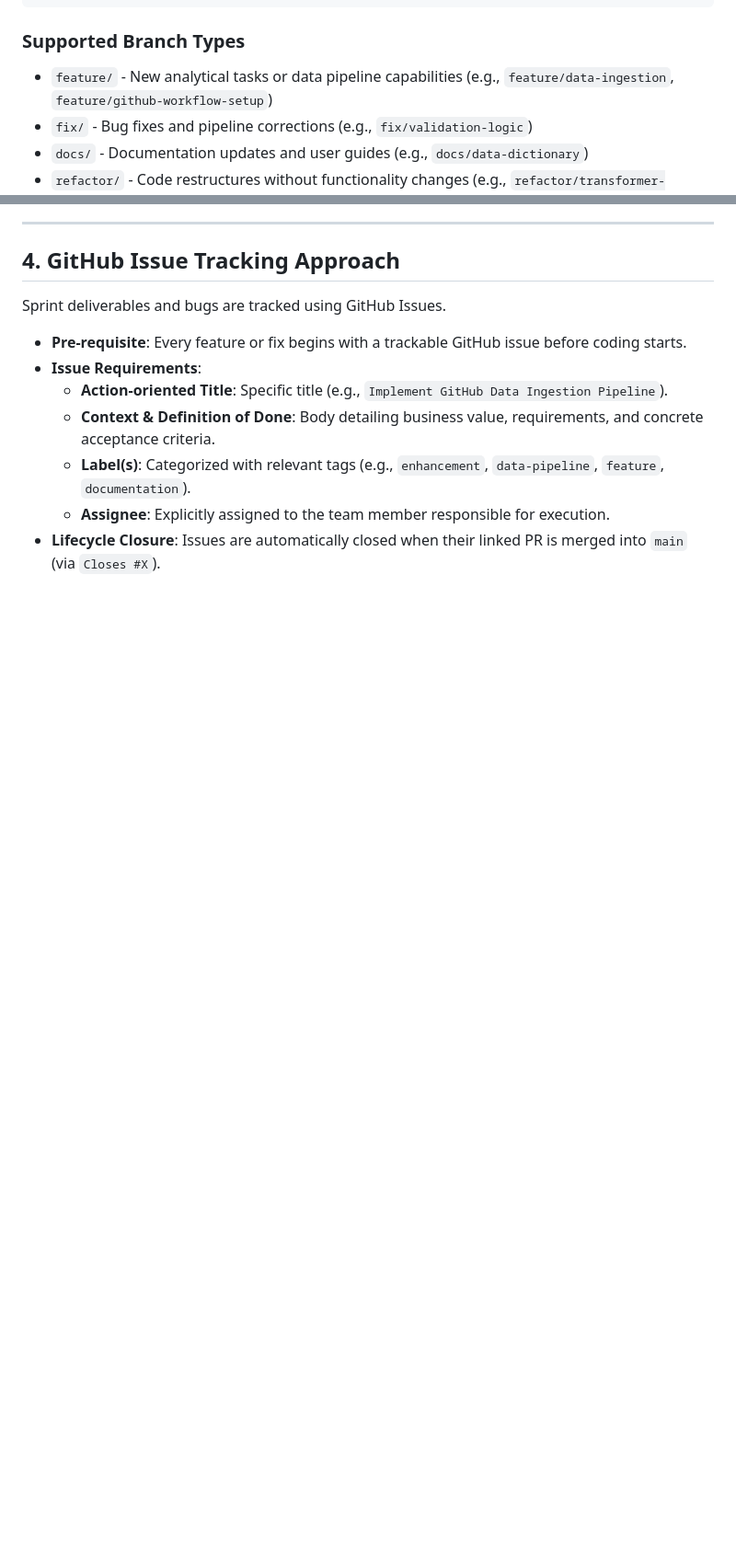
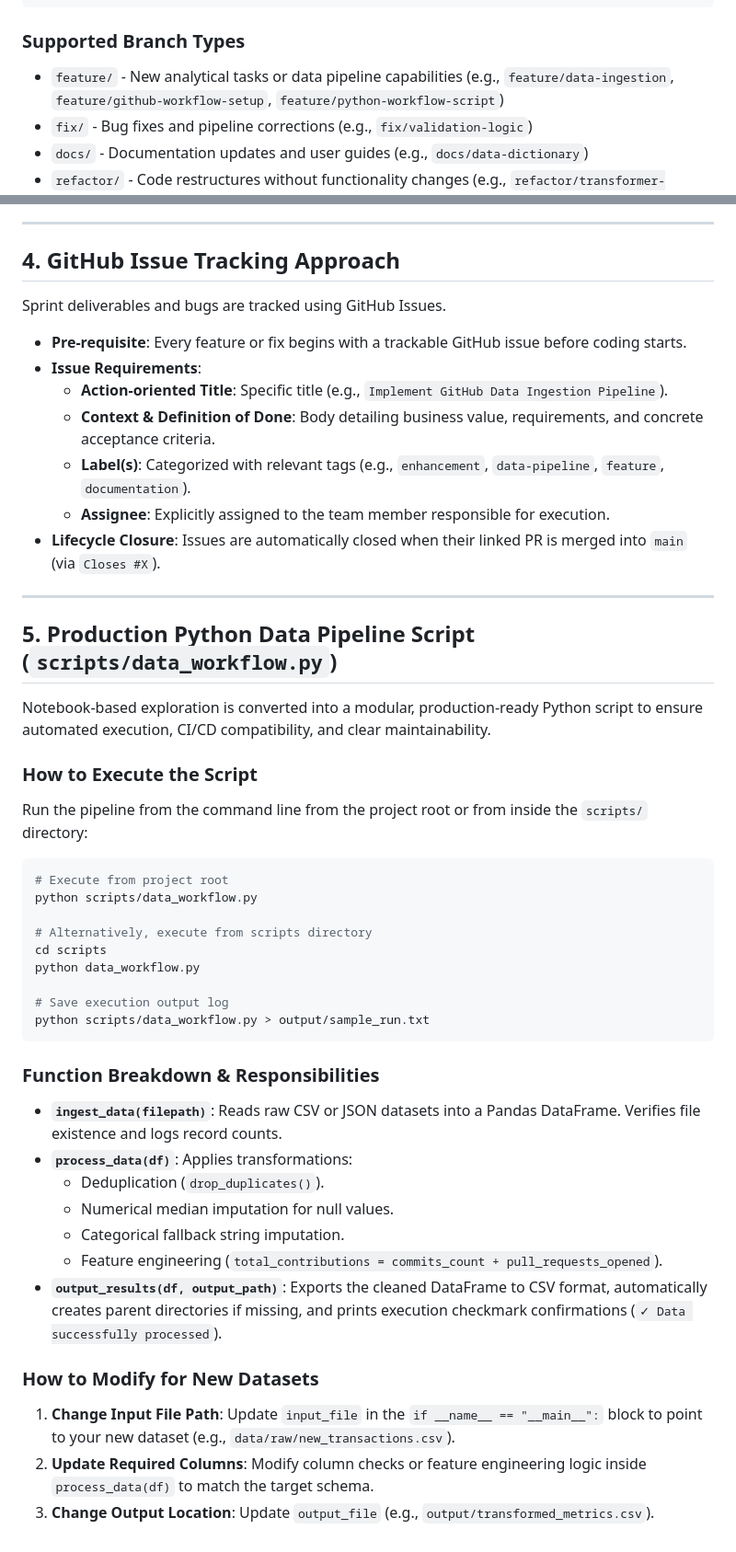
Before and after one commit to Msush3005/GitGuide-Analytics-, a Markdown page: GitGuide-Analytics-/WORKFLOW.md, 2 parts joined by grey strips. Shown at 92% size. GitHub-like rendering; blank space fills up the shorter version.

Commit message:
docs: update WORKFLOW.md with script execution guide

````diff
--- a/GitGuide-Analytics-/WORKFLOW.md
+++ b/GitGuide-Analytics-/WORKFLOW.md
@@ -17,7 +17,7 @@ Our team utilizes a structured feature-branch workflow to keep the production co
 ```
 
 ### Supported Branch Types
-- `feature/` - New analytical tasks or data pipeline capabilities (e.g., `feature/data-ingestion`, `feature/github-workflow-setup`)
+- `feature/` - New analytical tasks or data pipeline capabilities (e.g., `feature/data-ingestion`, `feature/github-workflow-setup`, `feature/python-workflow-script`)
 - `fix/` - Bug fixes and pipeline corrections (e.g., `fix/validation-logic`)
 - `docs/` - Documentation updates and user guides (e.g., `docs/data-dictionary`)
 - `refactor/` - Code restructures without functionality changes (e.g., `refactor/transformer-module`)
@@ -90,3 +90,38 @@ Sprint deliverables and bugs are tracked using GitHub Issues.
   - **Label(s)**: Categorized with relevant tags (e.g., `enhancement`, `data-pipeline`, `feature`, `documentation`).
   - **Assignee**: Explicitly assigned to the team member responsible for execution.
 - **Lifecycle Closure**: Issues are automatically closed when their linked PR is merged into `main` (via `Closes #X`).
+
+---
+
+## 5. Production Python Data Pipeline Script (`scripts/data_workflow.py`)
+
+Notebook-based exploration is converted into a modular, production-ready Python script to ensure automated execution, CI/CD compatibility, and clear maintainability.
+
+### How to Execute the Script
+Run the pipeline from the command line from the project root or from inside the `scripts/` directory:
+
+```bash
+# Execute from project root
+python scripts/data_workflow.py
+
+# Alternatively, execute from scripts directory
+cd scripts
+python data_workflow.py
+
+# Save execution output log
+python scripts/data_workflow.py > output/sample_run.txt
+```
+
+### Function Breakdown & Responsibilities
+- **`ingest_data(filepath)`**: Reads raw CSV or JSON datasets into a Pandas DataFrame. Verifies file existence and logs record counts.
+- **`process_data(df)`**: Applies transformations:
+  - Deduplication (`drop_duplicates()`).
+  - Numerical median imputation for null values.
+  - Categorical fallback string imputation.
+  - Feature engineering (`total_contributions = commits_count + pull_requests_opened`).
+- **`output_results(df, output_path)`**: Exports the cleaned DataFrame to CSV format, automatically creates parent directories if missing, and prints execution checkmark confirmations (`✓ Data successfully processed`).
+
+### How to Modify for New Datasets
+1. **Change Input File Path**: Update `input_file` in the `if __name__ == "__main__":` block to point to your new dataset (e.g., `data/raw/new_transactions.csv`).
+2. **Update Required Columns**: Modify column checks or feature engineering logic inside `process_data(df)` to match the target schema.
+3. **Change Output Location**: Update `output_file` (e.g., `output/transformed_metrics.csv`).
````
